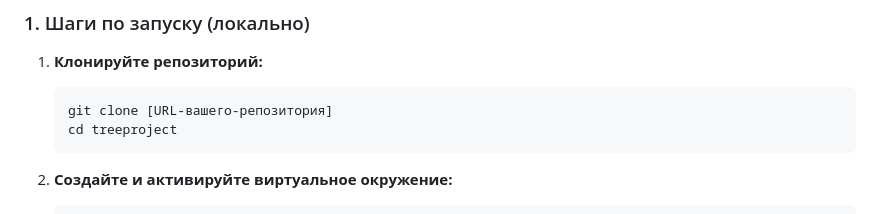
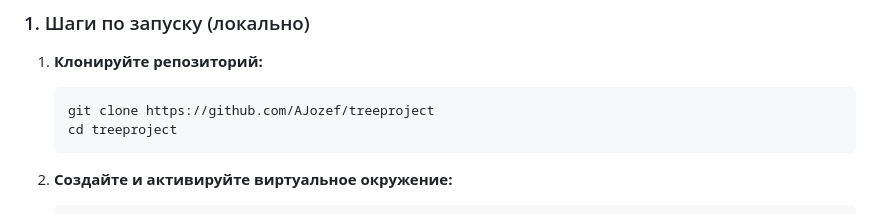
Before and after one commit to AJozef/treeproject, a Markdown page: README.md, the part around the change. Drawn GitHub-style.

````diff
--- a/README.md
+++ b/README.md
@@ -25,7 +25,7 @@
 
 1.  **Клонируйте репозиторий:**
     ```bash
-    git clone [URL-вашего-репозитория]
+    git clone https://github.com/AJozef/treeproject
     cd treeproject
     ```
 
````
